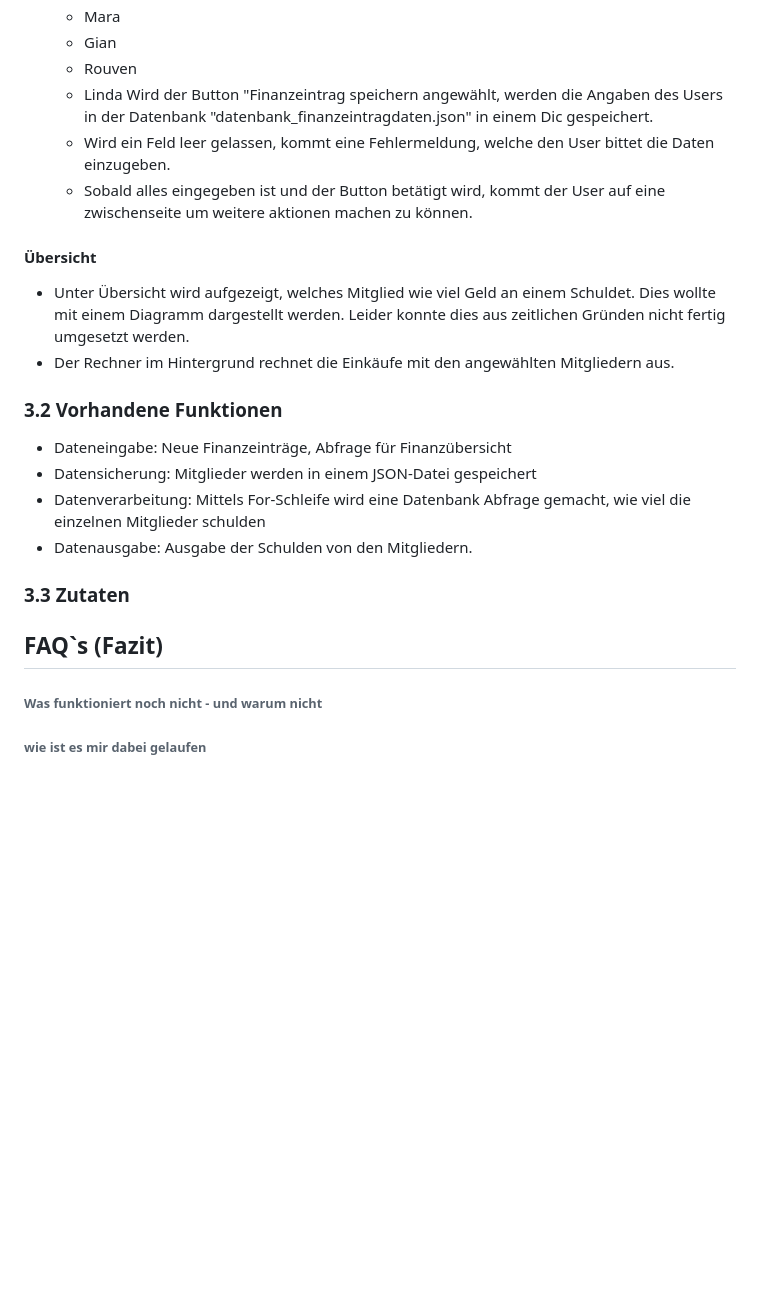
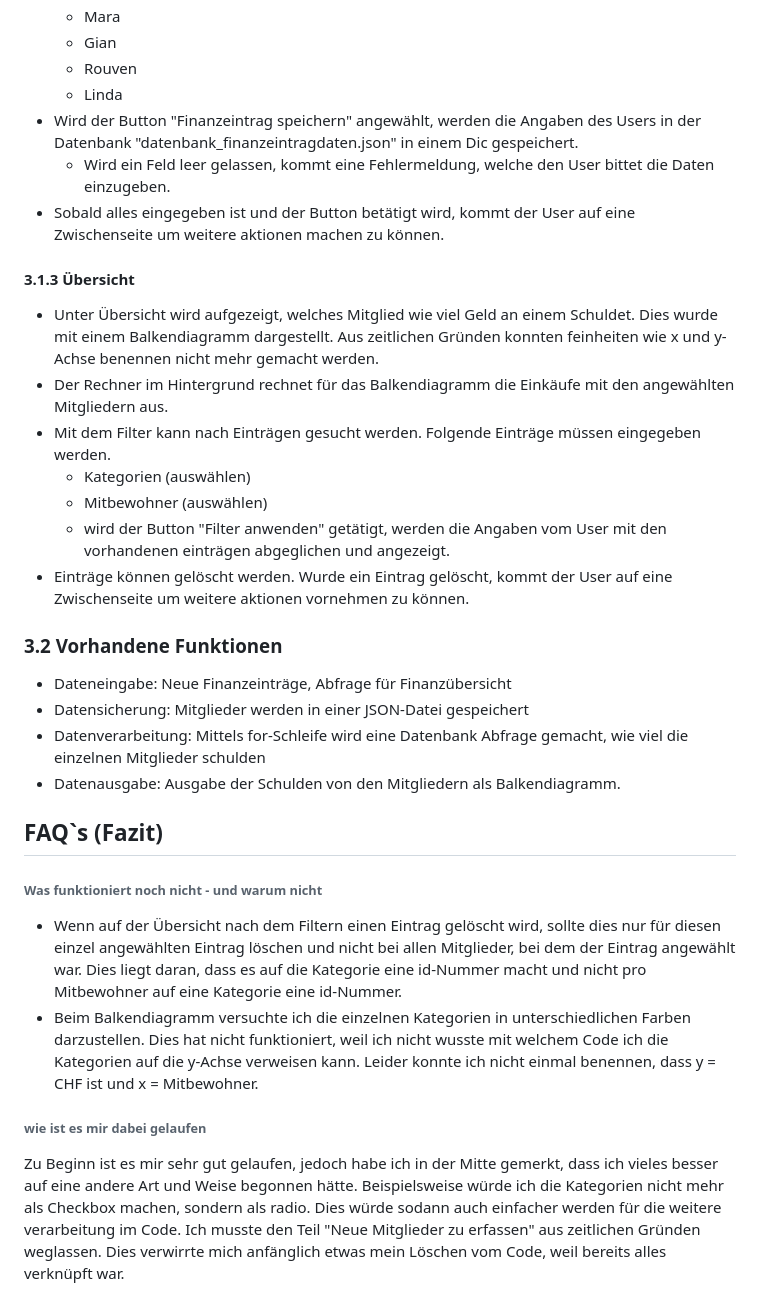
Before and after one commit to LinnLinn99/pro2_hs22, a Markdown page: README.md, the part around the change printed below. Rendered like a GitHub page; blank space fills up the shorter version.

```diff
--- a/README.md
+++ b/README.md
@@ -32,21 +33,30 @@ Der User kann einen neuen Finanzeintrag tätigen. Folgende Daten müssen dafür
     - Gian
     - Rouven
     - Linda
-Wird der Button "Finanzeintrag speichern angewählt, werden die Angaben des Users in der Datenbank "datenbank_finanzeintragdaten.json" in einem Dic gespeichert.
+- Wird der Button "Finanzeintrag speichern" angewählt, werden die Angaben des Users in der Datenbank "datenbank_finanzeintragdaten.json" in einem Dic gespeichert.
     - Wird ein Feld leer gelassen, kommt eine Fehlermeldung, welche den User bittet die Daten einzugeben.
-    - Sobald alles eingegeben ist und der Button betätigt wird, kommt der User auf eine zwischenseite um weitere aktionen machen zu können.
+- Sobald alles eingegeben ist und der Button betätigt wird, kommt der User auf eine Zwischenseite um weitere aktionen machen zu können.
 
-#### Übersicht
-- Unter Übersicht wird aufgezeigt, welches Mitglied wie viel Geld an einem Schuldet. Dies wollte mit einem Diagramm dargestellt werden. Leider konnte dies aus zeitlichen Gründen nicht fertig umgesetzt werden.
-- Der Rechner im Hintergrund rechnet die Einkäufe mit den angewählten Mitgliedern aus.
+#### 3.1.3 Übersicht
+- Unter Übersicht wird aufgezeigt, welches Mitglied wie viel Geld an einem Schuldet. Dies wurde mit einem Balkendiagramm dargestellt. Aus zeitlichen Gründen konnten feinheiten wie x und y-Achse benennen nicht mehr gemacht werden.
+- Der Rechner im Hintergrund rechnet für das Balkendiagramm die Einkäufe mit den angewählten Mitgliedern aus.
+- Mit dem Filter kann nach Einträgen gesucht werden. Folgende Einträge müssen eingegeben werden.
+  - Kategorien (auswählen)
+  - Mitbewohner (auswählen)
+  - wird der Button "Filter anwenden" getätigt, werden die Angaben vom User mit den vorhandenen einträgen abgeglichen und angezeigt.
+- Einträge können gelöscht werden. Wurde ein Eintrag gelöscht, kommt der User auf eine Zwischenseite um weitere aktionen vornehmen zu können.
 
 ### 3.2 Vorhandene Funktionen
 - Dateneingabe: Neue Finanzeinträge, Abfrage für Finanzübersicht
-- Datensicherung: Mitglieder werden in einem JSON-Datei gespeichert
-- Datenverarbeitung: Mittels For-Schleife wird eine Datenbank Abfrage gemacht, wie viel die einzelnen Mitglieder schulden
-- Datenausgabe: Ausgabe der Schulden von den Mitgliedern.
-### 3.3 Zutaten
+- Datensicherung: Mitglieder werden in einer JSON-Datei gespeichert
+- Datenverarbeitung: Mittels for-Schleife wird eine Datenbank Abfrage gemacht, wie viel die einzelnen Mitglieder schulden
+- Datenausgabe: Ausgabe der Schulden von den Mitgliedern als Balkendiagramm.
 
 ## FAQ`s (Fazit)
 ###### Was funktioniert noch nicht - und warum nicht
+- Wenn auf der Übersicht nach dem Filtern einen Eintrag gelöscht wird, sollte dies nur für diesen einzel angewählten Eintrag löschen und nicht bei allen Mitglieder, bei dem der Eintrag angewählt war. Dies liegt daran, dass es auf die Kategorie eine id-Nummer macht und nicht pro Mitbewohner auf eine Kategorie eine id-Nummer.
+- Beim Balkendiagramm versuchte ich die einzelnen Kategorien in unterschiedlichen Farben darzustellen. Dies hat nicht funktioniert, weil ich nicht wusste mit welchem Code ich die Kategorien auf die y-Achse verweisen kann. Leider konnte ich nicht einmal benennen, dass y = CHF ist und x = Mitbewohner.
+
 ###### wie ist es mir dabei gelaufen
+Zu Beginn ist es mir sehr gut gelaufen, jedoch habe ich in der Mitte gemerkt, dass ich vieles besser auf eine andere Art und Weise begonnen hätte. Beispielsweise würde ich die Kategorien nicht mehr als Checkbox machen, sondern als radio. Dies würde sodann auch einfacher werden für die weitere verarbeitung im Code.
+Ich musste den Teil "Neue Mitglieder zu erfassen" aus zeitlichen Gründen weglassen. Dies verwirrte mich anfänglich etwas mein Löschen vom Code, weil bereits alles verknüpft war.
```
Also changed, not shown: other parts of README.md (+7 -6 lines), WG-spliter-Page-1.jpg (added), img.png (deleted), img_1.png (deleted), 3 other files.
